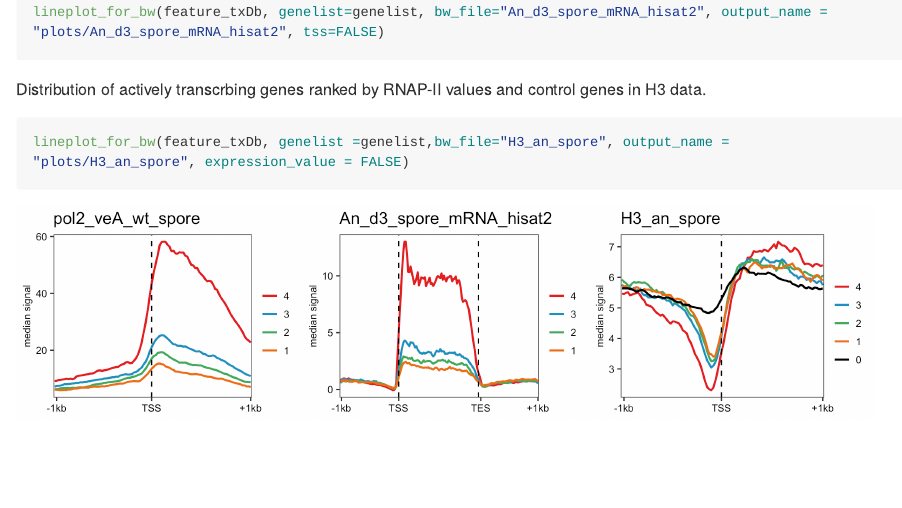
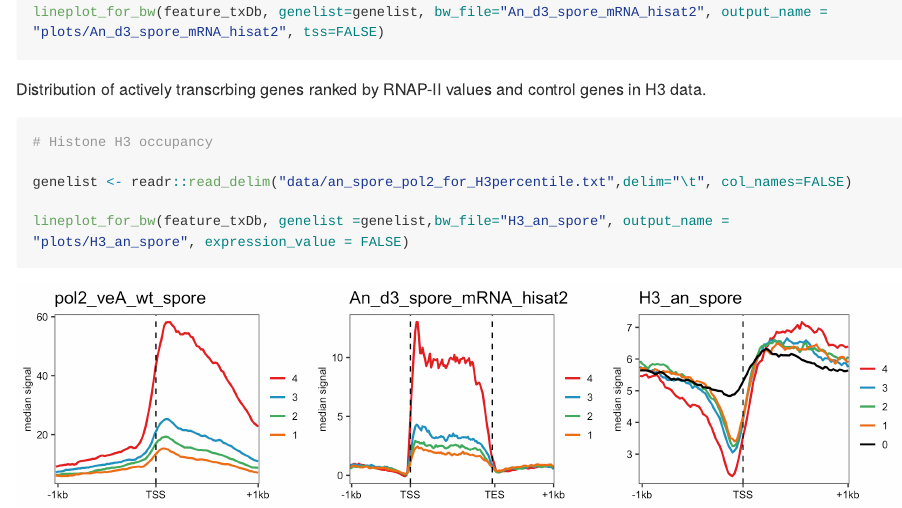
Before and after one commit to sethiyap/FungalSporeAnalysis, an R Markdown document (README.Rmd): the page in a window 1100 px wide, from 1960 px down. The pictures show the output file README.md that the author committed with the source, drawn offline in the style of GitHub; long lines of code are wrapped.

Commit message:
readme minor changes

````diff
--- a/README.Rmd
+++ b/README.Rmd
@@ -60,8 +60,11 @@ lineplot_for_bw(feature_txDb, genelist=genelist, bw_file="An_d3_spore_mRNA_hisat
 
 Distribution of actively transcrbing genes ranked by RNAP-II values and control genes in H3 data.
 ```{r,warning=FALSE, echo=TRUE, eval=FALSE}
+# Histone H3 occupancy
+genelist <- readr::read_delim("data/an_spore_pol2_for_H3percentile.txt",delim="\t", col_names=FALSE)
+
 lineplot_for_bw(feature_txDb, genelist =genelist,bw_file="H3_an_spore", output_name = "plots/H3_an_spore", expression_value = FALSE)
 ```
-```{r, echo=FALSE,out.width="32%",out.height="10%",fig.cap=" ",fig.show='hold',fig.align='center'}
+```{r, echo=FALSE,out.width="33%",out.height="20%",fig.cap=" ",fig.show='hold',fig.align='center'}
 knitr::include_graphics(c("plots/pol2_veA_wt_spore_lineplot.png","plots/An_d3_spore_mRNA_hisat2_lineplot.png","plots/H3_an_spore_lineplot.png"))
 ```
````
Also changed, not shown: README.md.
